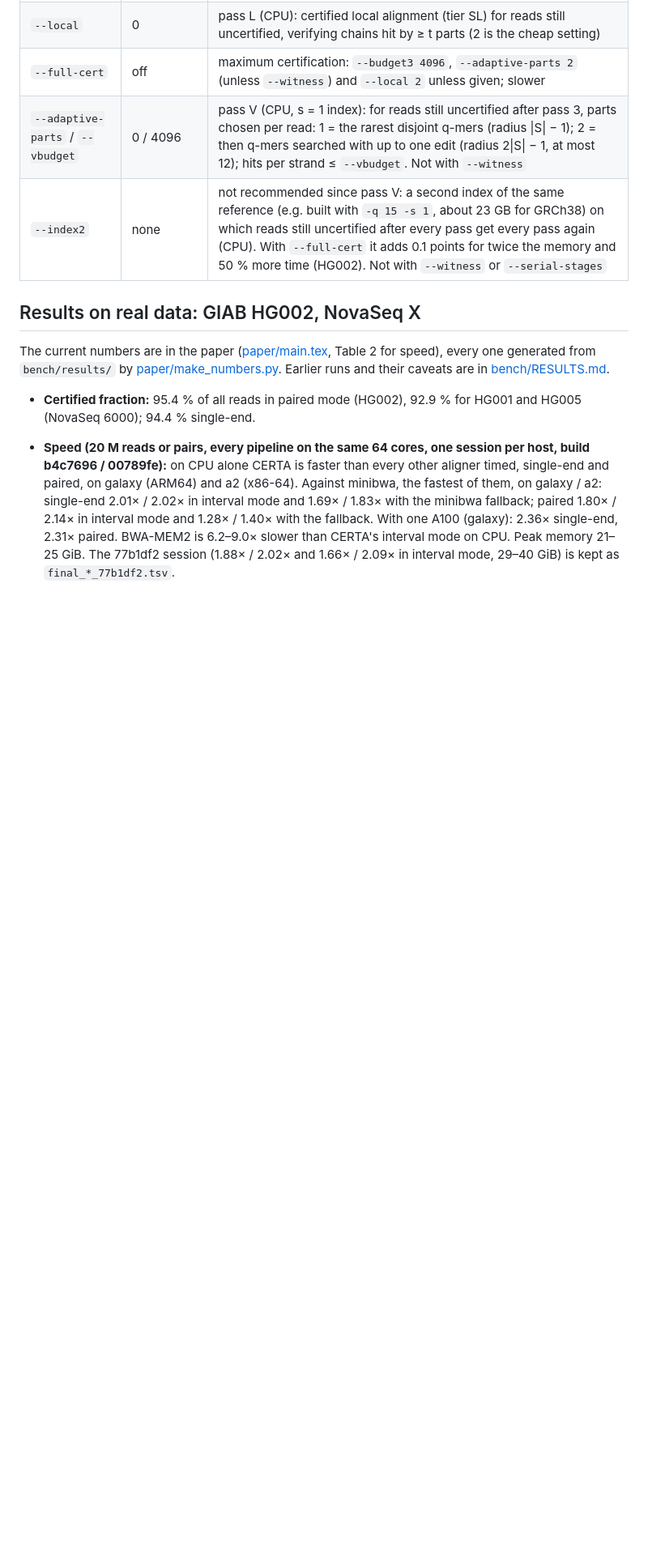
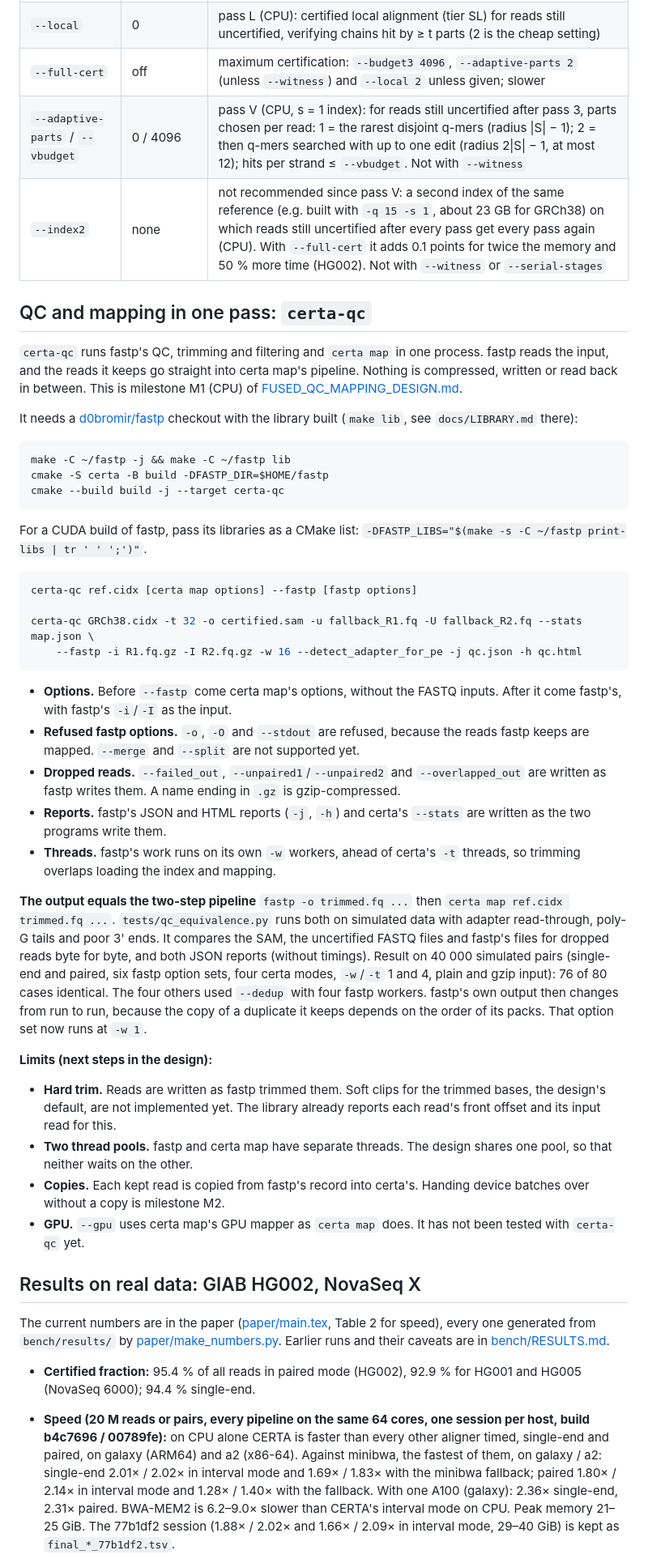
Before and after one commit to d0bromir/algorithms, a Markdown page: certa/README.md, the part around one of its changes. Shown at 81% size. GitHub-like rendering; blank space fills up the shorter version.

Commit message:
certa-qc docs: README section, layout entries, M1 status in the design
How to build certa-qc against a fastp checkout, how its options split, what
it writes, the equivalence test and its result, and the limits (hard trim,
two thread pools, copies, GPU untested). The fused design marks a first M1
as built.

Co-Authored-By: Claude Opus 5.5 <noreply@anthropic.com>
Claude-Session: https://claude.ai/code/session_01LRcTpg8UTFyRrBWyfKXSj3

````diff
--- a/certa/README.md
+++ b/certa/README.md
@@ -424,6 +424,70 @@ Parameters:
 | `--adaptive-parts` / `--vbudget` | 0 / 4096 | pass V (CPU, s = 1 index): for reads still uncertified after pass 3, parts chosen per read: 1 = the rarest disjoint q-mers (radius \|S\| − 1); 2 = then q-mers searched with up to one edit (radius 2\|S\| − 1, at most 12); hits per strand ≤ `--vbudget`. Not with `--witness` |
 | `--index2` | none | not recommended since pass V: a second index of the same reference (e.g. built with `-q 15 -s 1`, about 23 GB for GRCh38) on which reads still uncertified after every pass get every pass again (CPU). With `--full-cert` it adds 0.1 points for twice the memory and 50 % more time (HG002). Not with `--witness` or `--serial-stages` |
 
+## QC and mapping in one pass: `certa-qc`
+
+`certa-qc` runs fastp's QC, trimming and filtering and `certa map` in one
+process. fastp reads the input, and the reads it keeps go straight into
+certa map's pipeline. Nothing is compressed, written or read back in between.
+This is milestone M1 (CPU) of
+[FUSED_QC_MAPPING_DESIGN.md](../FUSED_QC_MAPPING_DESIGN.md).
+
+It needs a [d0bromir/fastp](https://github.com/d0bromir/fastp) checkout with
+the library built (`make lib`, see `docs/LIBRARY.md` there):
+
+```bash
+make -C ~/fastp -j && make -C ~/fastp lib
+cmake -S certa -B build -DFASTP_DIR=$HOME/fastp
+cmake --build build -j --target certa-qc
+```
+
+For a CUDA build of fastp, pass its libraries as a CMake list:
+`-DFASTP_LIBS="$(make -s -C ~/fastp print-libs | tr ' ' ';')"`.
+
+```bash
+certa-qc ref.cidx [certa map options] --fastp [fastp options]
+
+certa-qc GRCh38.cidx -t 32 -o certified.sam -u fallback_R1.fq -U fallback_R2.fq --stats map.json \
+    --fastp -i R1.fq.gz -I R2.fq.gz -w 16 --detect_adapter_for_pe -j qc.json -h qc.html
+```
+
+- **Options.** Before `--fastp` come certa map's options, without the FASTQ
+  inputs. After it come fastp's, with fastp's `-i`/`-I` as the input.
+- **Refused fastp options.** `-o`, `-O` and `--stdout` are refused, because
+  the reads fastp keeps are mapped. `--merge` and `--split` are not supported
+  yet.
+- **Dropped reads.** `--failed_out`, `--unpaired1`/`--unpaired2` and
+  `--overlapped_out` are written as fastp writes them. A name ending in `.gz`
+  is gzip-compressed.
+- **Reports.** fastp's JSON and HTML reports (`-j`, `-h`) and certa's
+  `--stats` are written as the two programs write them.
+- **Threads.** fastp's work runs on its own `-w` workers, ahead of certa's
+  `-t` threads, so trimming overlaps loading the index and mapping.
+
+**The output equals the two-step pipeline** `fastp -o trimmed.fq ...` then
+`certa map ref.cidx trimmed.fq ...`. `tests/qc_equivalence.py` runs both on
+simulated data with adapter read-through, poly-G tails and poor 3' ends. It
+compares the SAM, the uncertified FASTQ files and fastp's files for dropped
+reads byte for byte, and both JSON reports (without timings).
+Result on 40 000 simulated pairs (single-end and paired, six fastp option
+sets, four certa modes, `-w`/`-t` 1 and 4, plain and gzip input): 76 of 80
+cases identical. The four others used `--dedup` with four fastp workers.
+fastp's own output then changes from run to run, because the copy of a
+duplicate it keeps depends on the order of its packs. That option set now
+runs at `-w 1`.
+
+**Limits (next steps in the design):**
+
+- **Hard trim.** Reads are written as fastp trimmed them. Soft clips for the
+  trimmed bases, the design's default, are not implemented yet. The library
+  already reports each read's front offset and its input read for this.
+- **Two thread pools.** fastp and certa map have separate threads. The design
+  shares one pool, so that neither waits on the other.
+- **Copies.** Each kept read is copied from fastp's record into certa's.
+  Handing device batches over without a copy is milestone M2.
+- **GPU.** `--gpu` uses certa map's GPU mapper as `certa map` does. It has
+  not been tested with `certa-qc` yet.
+
 ## Results on real data: GIAB HG002, NovaSeq X
 
 The current numbers are in the paper ([paper/main.tex](paper/main.tex),
````
Also changed, not shown: other parts of certa/README.md (+3 -1 lines), FUSED_QC_MAPPING_DESIGN.md (+6 -2 lines).
